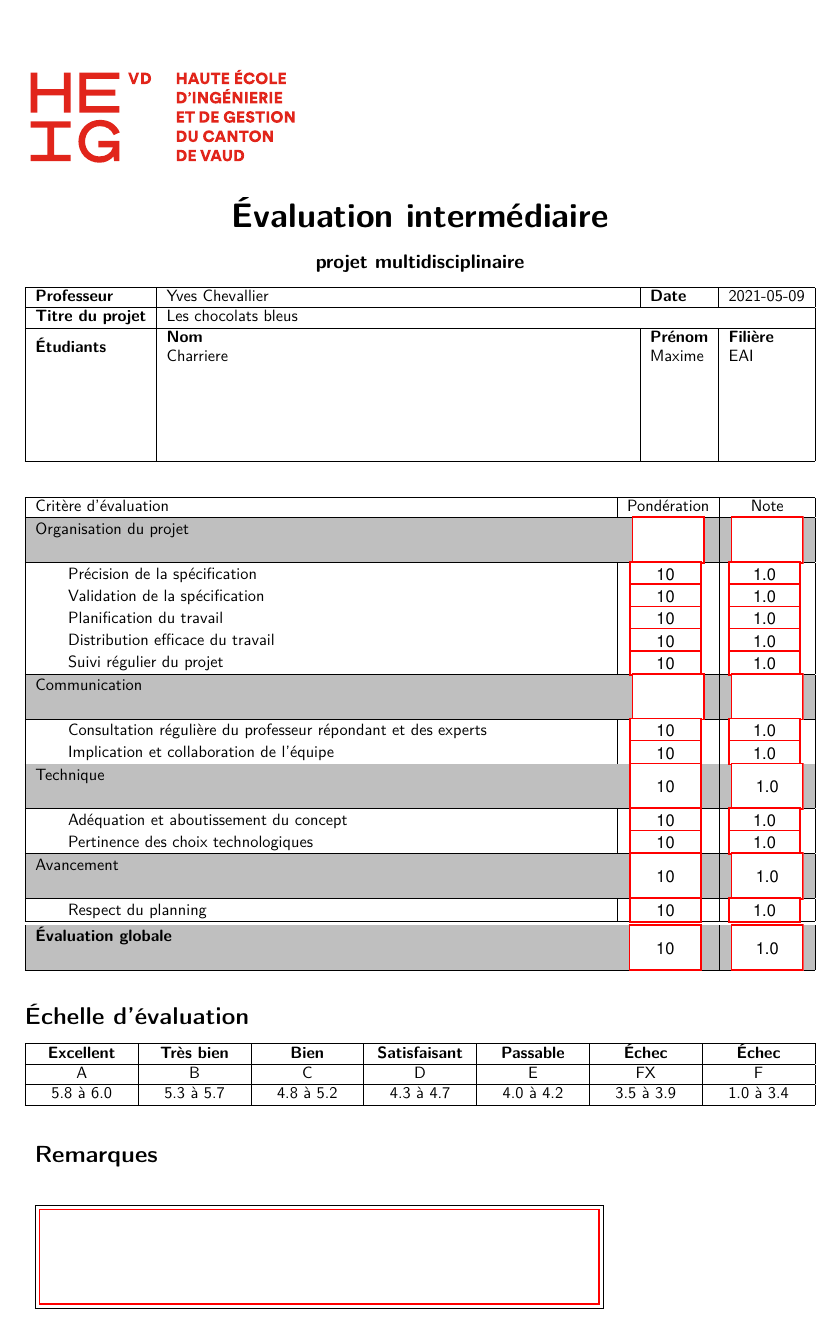
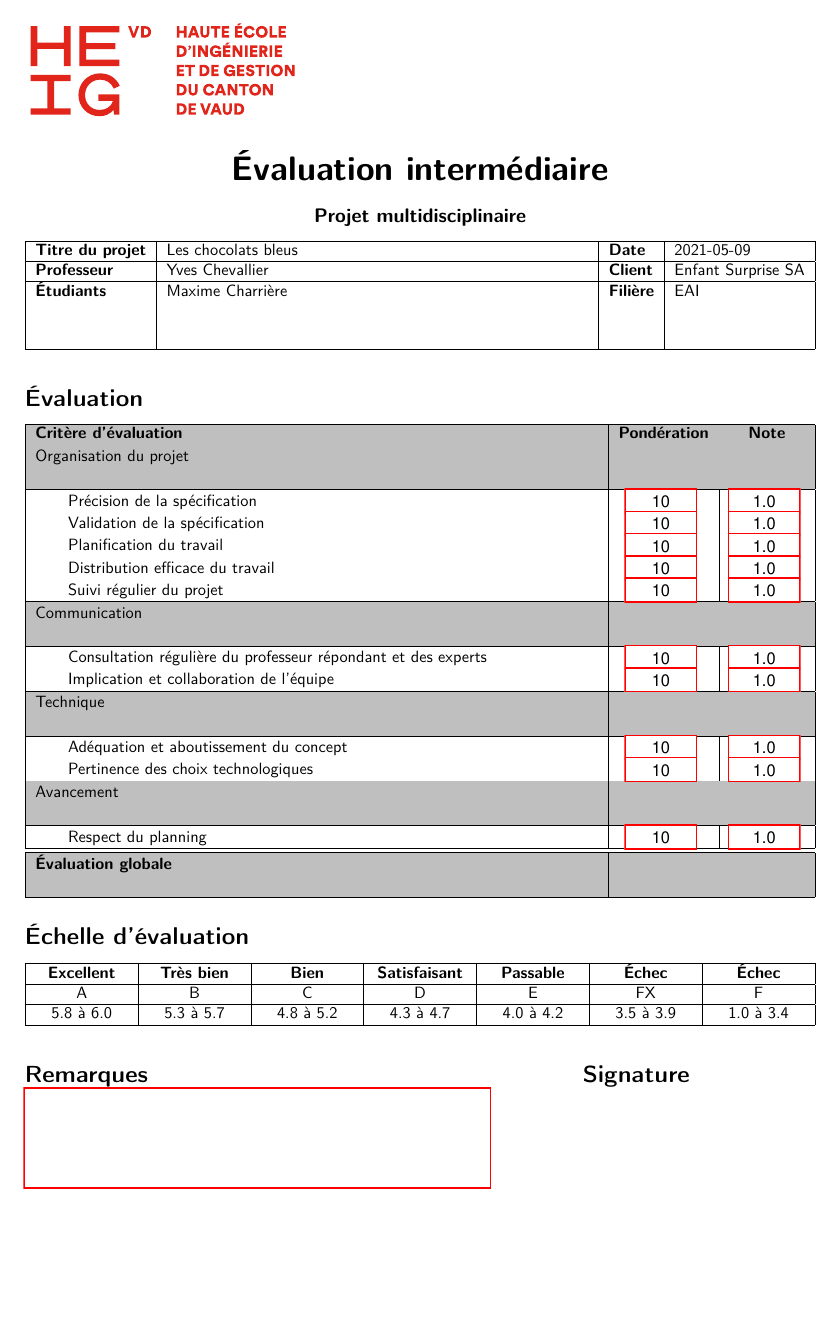
Before and after one commit to maximecharriere/tb-eval-form, a LaTeX document (form.tex, which reads commands.sty): the whole page. Compiled offline with pdfLaTeX.

Commit message:
Fully functional form (miss list of students)

```diff
--- a/commands.sty
+++ b/commands.sty
@@ -1,14 +1,78 @@
+% Generate a header containing all infos of the TB.
+%
+% Arguments :
+%   1: TB Title
+%   2: Proffessor name
+%   3: Date
+%   4: Student name
+%   5: Student's field of study
+%   6: Client name
 \newcommand{\infosheader}[6]{
-    \begin{tabularx}{\textwidth}{|l|X|l|l|} \hline
-        \textbf{Professeur}                 & #1
-                                            & \textbf{Date}           & #2                                 \\
+  \begin{tabularx}{\textwidth}{|l|X|l|l|}
     \hline
-        \textbf{Titre du projet}            & \multicolumn{3}{l|}{#3}                                      \\
+    \textbf{Titre du projet} & #1 & \textbf{Date}    & #3 \\
     \hline
-        \multirow{2}{*}{\textbf{Étudiants}} & \textbf{Nom}            & \textbf{Prénom} & \textbf{Filière} \\
-                                            & #4                      & #5              & #6               \\
-        [2cm] \hline
+    \textbf{Professeur}      & #2 & \textbf{Client}  & #6 \\
+    \hline
+    \textbf{Étudiants}       & #4 & \textbf{Filière} & #5 \\[1cm]
+    \hline
   \end{tabularx}
+}
+
+% Generate a TextField (for PDF form) containing a sum of values.
+% The values are taken from other TextField in the document.
+% A list of TextField names (values names) must be given.
+%
+% Arguments :
+%   1: TextField name
+%   2: List of TextField names containing the values
+%
+% Infos :
+%   A list must have the format "name1,name2,name3" ('"' character included).
+\newcommand{\tfSum}[2]{
+  \TextField[
+    align=1,height=10pt,width=1.5cm,name=#1,readonly=true,bordercolor=,backgroundcolor=,format={AFNumber_Format\string\(0, 2, 0, 0, "\%", false \string\);},
+    calculate={
+        var strValues = #2;
+        var values = strValues.split(",");
+        var sum = 0;
+        for (var i in values){
+            sum += this.getField(values[i]).value
+          }
+        event.value = sum;
+      }
+  ]{}
+}
+
+% Generate a TextField (for PDF form) containing a weighted mean value.
+% The weights and the values are taken from other TextField in the document.
+% Two lists of TextField names (weights and values names) must be given.
+%
+% Arguments :
+%   1: TextField name
+%   2: List of TextField names containing the weights
+%   3: List of TextField names containing the values
+%
+% Infos :
+%   The lists in the arguments 2 and 3 must have the same length.
+%   A list must have the format "name1,name2,name3" ('"' character included).
+\newcommand{\tfWeightedMean}[3]{
+  \TextField[
+    align=1,height=10pt,width=1.5cm,name=#1,readonly=true,bordercolor=,backgroundcolor=,format={AFNumber_Format\string\(1, 2, 0, 0, "", false \string\);},
+    calculate={
+        var strWeights = #2;
+        var strValues = #3;
+        var weights = strWeights.split(",");
+        var values = strValues.split(",");
+        var weightsSum = 0;
+        var weightedValuesSum = 0;
+        for (var i in values){
+            weightsSum += this.getField(weights[i]).value;
+            weightedValuesSum += this.getField(weights[i]).value*this.getField(values[i]).value;
+          }
+        event.value = weightedValuesSum/weightsSum;
+      }
+  ]{}
 }
 
 \newcommand\weight[2]{%
@@ -26,52 +90,8 @@
     format={AFNumber_Format\string\(1, 2, 0, 0, "", false \string\);}]{}
 }
 
-\newcommand\porg{%
-    \TextField[maxlen=2,align=1,height=10pt,width=1.5cm,name=p1,
-        calculate={%
-                event.value =
-                this.getField("p2").value +
-                this.getField("p3").value +
-                this.getField("p4").value +
-                this.getField("p5").value +
-                this.getField("p6").value
-            },readonly=true,format={AFNumber_Format\string\(0, 2, 0, 0, "\%", false \string\);}]{}
-}
-
-\newcommand\sorg{%
-    \TextField[maxlen=2,align=1,height=10pt,width=1.5cm,name=n1,
-        calculate={%
-                event.value = (
-                this.getField("p2").value * this.getField("n2").value +
-                this.getField("p3").value * this.getField("n3").value +
-                this.getField("p4").value * this.getField("n4").value +
-                this.getField("p5").value * this.getField("n5").value +
-                this.getField("p6").value * this.getField("n6").value)
-                / this.getField("p1").value
-            }, readonly=true,
-        format={AFNumber_Format\string\(1, 2, 0, 0, "", false \string\);}]{}
-}
-
-\newcommand\pcom{%
-    \TextField[maxlen=2,align=1,height=10pt,width=1.5cm,name=p7,
-        calculate={%
-                event.value =
-                this.getField("p8").value +
-                this.getField("p9").value
-            },readonly=true,
-        format={AFNumber_Format\string\(0, 2, 0, 0, "\%", false \string\);}]{}
-}
-
-\newcommand\scom{%
-    \TextField[maxlen=2,align=1,height=10pt,width=1.5cm,name=n7,
-        calculate={%
-                event.value = (
-                this.getField("p8").value * this.getField("n8").value +
-                this.getField("p9").value * this.getField("n9").value)
-                / this.getField("p7").value
-            }, readonly=true,
-        format={AFNumber_Format\string\(1, 2, 0, 0, "", false \string\);}]{}
-}
-
 \newcommand\hs{\hspace{2em}}
 \newcommand\tr{\rowcolor{lightgray}}
+\newcommand\setrow[1]{\gdef\rowmac{#1}#1\ignorespaces}
+\newcommand\clearrow{\global\let\rowmac\relax}
+\newcolumntype{Y}{>{\centering\arraybackslash\rowmac}X}
--- a/form.tex
+++ b/form.tex
@@ -16,2 +21,4 @@
+\newcommand{\clientName}{Enfant Surprise SA}
+
 \setlength\parindent{0pt}
 \allsectionsfont{\normalfont\sffamily\bfseries}
@@ -19,82 +31,72 @@
 \begin{document}
 \thispagestyle{empty}
 \begin{tikzpicture}[remember picture,overlay]
-    \node[anchor=north west,yshift=-2cm,xshift=2cm]%
+    \node[anchor=north west,yshift=-1cm,xshift=2cm]%
     at (current page.north west)
     {\includegraphics[height=2cm]{assets/logos/heig-vd-baseline.pdf}};
 \end{tikzpicture}
 \fontfamily{lmss}\selectfont
-\vspace{3cm}
+\vspace{2cm}
 \begin{center}
     {\usefont{T1}{lmss}{bx}{n}\huge\selectfont
         Évaluation intermédiaire\\\vspace{0.5em}
-        \large{projet multidisciplinaire}\par}%
+        \large{Projet multidisciplinaire}\par}%
 \end{center}
 
-\infosheader{Yves Chevallier}{2021-05-09}{Les chocolats bleus}{Charriere}{Maxime}{EAI}
-\vskip 2em
+\infosheader{\projectName}{\proffessorName}{\thedate}{\studentName}{\studentFieldOfStudy}{\clientName}
+\section*{Évaluation}
+\begin{Form}
 
-\begin{Form}
     \begin{tabularx}{\textwidth}{|X|c|c|} \hline
-        Critère d'évaluation                                              & Pondération      & Note        \\
+        \tr \textbf{Critère d'évaluation}                                 & \textbf{Pondération}                          & \textbf{Note}                                                                 \\
         \hline
 
-        \tr Organisation du projet                                        & \porg            & \sorg       \\[3ex]
+        \tr Organisation du projet                                        & \tfSum{worg}{"wo1,wo2,wo3,wo4,wo5"}           & \tfWeightedMean{sorg}{"wo1,wo2,wo3,wo4,wo5"}{"so1,so2,so3,so4,so5"}           \\[3ex]
         \hline
 
-        \hs Précision de la spécification                                 & \weight{p2}{10}  & \score{n2}  \\
-        \hs Validation de la spécification                                & \weight{p3}{10}  & \score{n3}  \\
-        \hs Planification du travail                                      & \weight{p4}{10}  & \score{n4}  \\
-        \hs Distribution efficace du travail                              & \weight{p5}{10}  & \score{n5}  \\
-        \hs Suivi régulier du projet                                      & \weight{p6}{10}  & \score{n6}  \\
+        \hs Précision de la spécification                                 & \weight{wo1}{10}                              & \score{so1}                                                                   \\
+        \hs Validation de la spécification                                & \weight{wo2}{10}                              & \score{so2}                                                                   \\
+        \hs Planification du travail                                      & \weight{wo3}{10}                              & \score{so3}                                                                   \\
+        \hs Distribution efficace du travail                              & \weight{wo4}{10}                              & \score{so4}                                                                   \\
+        \hs Suivi régulier du projet                                      & \weight{wo5}{10}                              & \score{so5}                                                                   \\
         \hline
 
-        \tr Communication                                                 & \pcom            & \scom       \\[3ex]
+        \tr Communication                                                 & \tfSum{wcom}{"wc1,wc2"}                       & \tfWeightedMean{scom}{"wc1,wc2"}{"sc1,sc2"}                                   \\[3ex]
         \hline
 
-        \hs Consultation régulière du professeur répondant et des experts & \weight{p8}{10}  & \score{n8}  \\
-        \hs Implication et collaboration de l'équipe                      & \weight{p9}{10}  & \score{n9}  \\
+        \hs Consultation régulière du professeur répondant et des experts & \weight{wc1}{10}                              & \score{sc1}                                                                   \\
+        \hs Implication et collaboration de l'équipe                      & \weight{wc2}{10}                              & \score{sc2}                                                                   \\
         \hline
 
-        \tr Technique                                                     & \weight{p10}{10} & \score{n10} \\[3ex]
+        \tr Technique                                                     & \tfSum{wtech}{"wt1,wt2"}                      & \tfWeightedMean{stech}{"wt1,wt2"}{"st1,st2"}                                  \\[3ex]
         \hline
 
-        \hs Adéquation et aboutissement du concept                        & \weight{p11}{10} & \score{n11} \\
-        \hs Pertinence des choix technologiques                           & \weight{p12}{10} & \score{n12} \\
+        \hs Adéquation et aboutissement du concept                        & \weight{wt1}{10}                              & \score{st1}                                                                   \\
+        \hs Pertinence des choix technologiques                           & \weight{wt2}{10}                              & \score{st2}                                                                   \\
         \hline
 
-        \tr Avancement                                                    & \weight{p13}{10} & \score{n13} \\[3ex]
+        \tr Avancement                                                    & \tfSum{wav}{"wa1"}                            & \tfWeightedMean{sav}{"wa1"}{"sa1"}                                            \\[3ex]
         \hline
 
-        \hs Respect du planning                                           & \weight{p14}{10} & \score{n14} \\
+        \hs Respect du planning                                           & \weight{wa1}{10}                              & \score{sa1}                                                                   \\
         \hline\hline
 
-        \tr \textbf{Évaluation globale}                                            & \textbf{\weight{p15}{10}} & \textbf{\score{n15}} \\[3ex]
+        \tr \textbf{Évaluation globale}                                   & \textbf{\tfSum{wglob}{"worg,wcom,wtech,wav"}} & \textbf{\tfWeightedMean{sglob}{"worg,wcom,wtech,wav"}{"sorg,scom,stech,sav"}} \\[3ex]
         \hline
     \end{tabularx}
 
-    \newcommand\clearrow{\global\let\rowmac\relax}
-    \newcommand\setrow[1]{\gdef\rowmac{#1}#1\ignorespaces}
-    \newcolumntype{Y}{>{\centering\arraybackslash\rowmac}X}
-    %
-    \vskip 2em
+
+    \clearrow
     \section*{Échelle d'évaluation}
-    \clearrow
     \begin{tabularx}{\textwidth}{|*{6}{Y|}Y<{\clearrow}|} \hline
         \setrow{\bfseries} Excellent & Très bien & Bien      & Satisfaisant & Passable  & Échec     & Échec     \\ \hline
         A                            & B         & C         & D            & E         & FX        & F         \\ \hline
         5.8 à 6.0                    & 5.3 à 5.7 & 4.8 à 5.2 & 4.3 à 4.7    & 4.0 à 4.2 & 3.5 à 3.9 & 1.0 à 3.4 \\ \hline
     \end{tabularx}
-
-
-    \begin{tabularx}{\textwidth}{p{12cm}X}
-        \section*{Remarques} &                                             \\
-        \noindent\fbox{%
-            \parbox{12cm}{%
-                \TextField[maxlen=2,align=1,height=2cm,width=12cm,name=comment]{}
-
-        }}                   & \digsigfield{5cm}{2cm}{Teacher's signature} \\
+    \setlength{\tabcolsep}{0pt}
+    \begin{tabularx}{\textwidth}{X p{5cm}}
+        \section*{Remarques}                                                                     & \section*{Signature}                        \\
+        \TextField[align=0,height=2cm,width=10cm,name=comment,multiline=true,donotscroll=true]{} & \digsigfield{5cm}{2cm}{Teacher's signature} \\
     \end{tabularx}
-
 \end{Form}
 \end{document}
```
Also changed, not shown: foreach.tex (added, +14 -0 lines), test.tex (deleted, +0 -22 lines), form.tex (10 more changed lines), 2 other files. Lines whose indentation alone changed are shown as unchanged.
